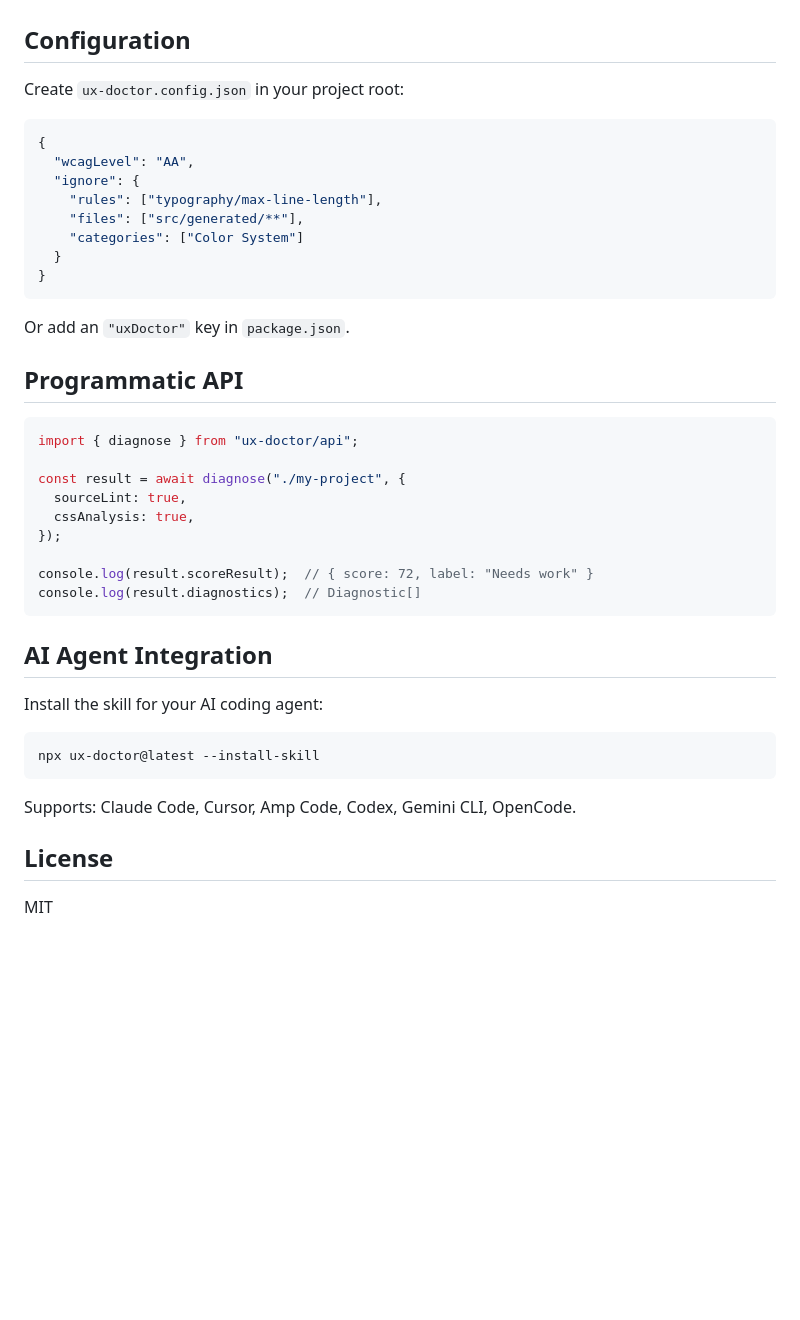
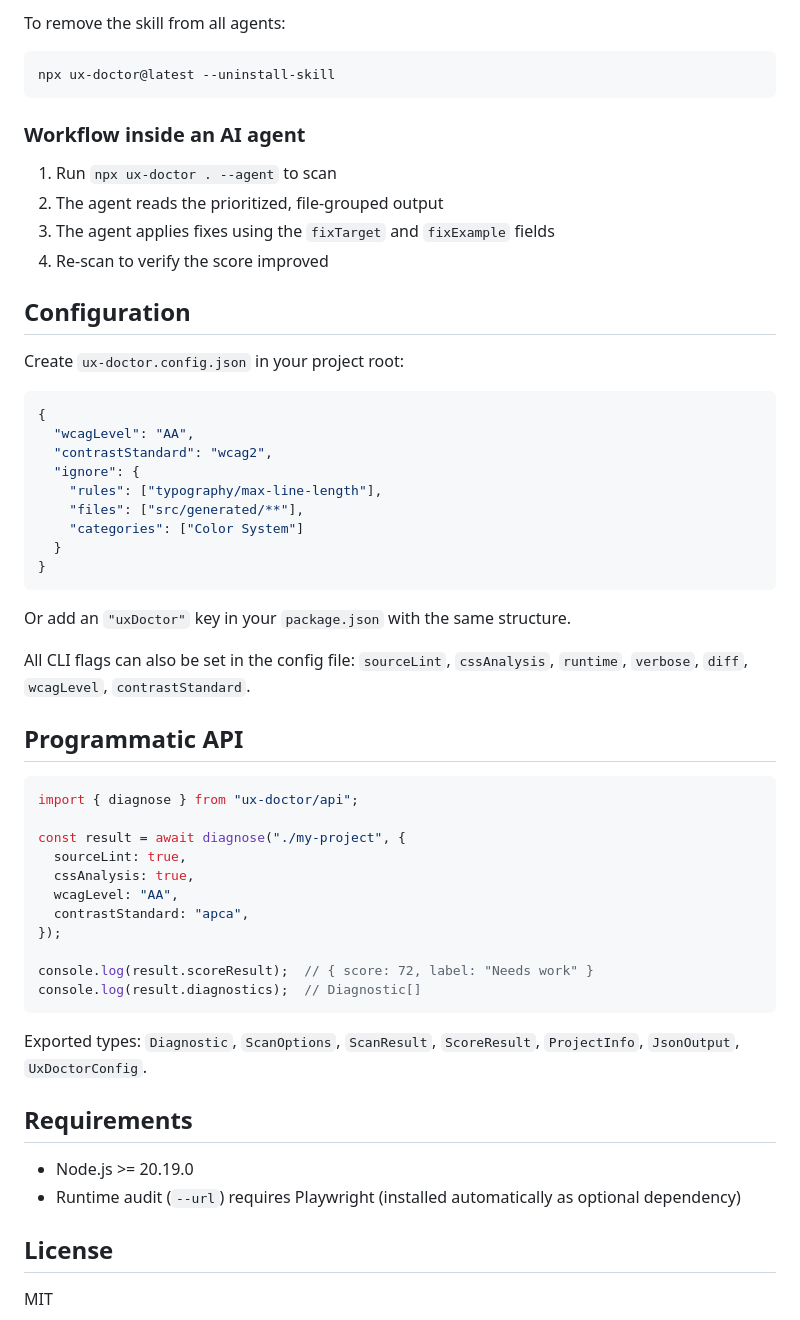
Before and after one commit to dinethlive/ux-doctor, a Markdown page: README.md, the part around one of its changes. GitHub-like rendering; blank space fills up the shorter version.

````diff
--- a/README.md
+++ b/README.md
@@ -71,3 +123,15 @@ npx ux-doctor@latest . --no-css-analysis
+To remove the skill from all agents:
+
+```bash
+npx ux-doctor@latest --uninstall-skill
+```
+
+### Workflow inside an AI agent
+
+1. Run `npx ux-doctor . --agent` to scan
+2. The agent reads the prioritized, file-grouped output
+3. The agent applies fixes using the `fixTarget` and `fixExample` fields
+4. Re-scan to verify the score improved
 
 ## Configuration
 
@@ -76,6 +140,7 @@ Create `ux-doctor.config.json` in your project root:
 ```json
 {
   "wcagLevel": "AA",
+  "contrastStandard": "wcag2",
   "ignore": {
     "rules": ["typography/max-line-length"],
     "files": ["src/generated/**"],
@@ -84,7 +149,9 @@ Create `ux-doctor.config.json` in your project root:
 }
 ```
 
-Or add an `"uxDoctor"` key in `package.json`.
+Or add an `"uxDoctor"` key in your `package.json` with the same structure.
+
+All CLI flags can also be set in the config file: `sourceLint`, `cssAnalysis`, `runtime`, `verbose`, `diff`, `wcagLevel`, `contrastStandard`.
 
 ## Programmatic API
 
@@ -94,21 +161,20 @@ import { diagnose } from "ux-doctor/api";
 const result = await diagnose("./my-project", {
   sourceLint: true,
   cssAnalysis: true,
+  wcagLevel: "AA",
+  contrastStandard: "apca",
 });
 
 console.log(result.scoreResult);  // { score: 72, label: "Needs work" }
 console.log(result.diagnostics);  // Diagnostic[]
 ```
 
-## AI Agent Integration
+Exported types: `Diagnostic`, `ScanOptions`, `ScanResult`, `ScoreResult`, `ProjectInfo`, `JsonOutput`, `UxDoctorConfig`.
 
-Install the skill for your AI coding agent:
+## Requirements
 
-```bash
-npx ux-doctor@latest --install-skill
-```
-
-Supports: Claude Code, Cursor, Amp Code, Codex, Gemini CLI, OpenCode.
+- Node.js >= 20.19.0
+- Runtime audit (`--url`) requires Playwright (installed automatically as optional dependency)
 
 ## License
 
````
Also changed, not shown: other parts of README.md (+80 -28 lines), packages/ux-doctor/README.md (+102 -36 lines).
